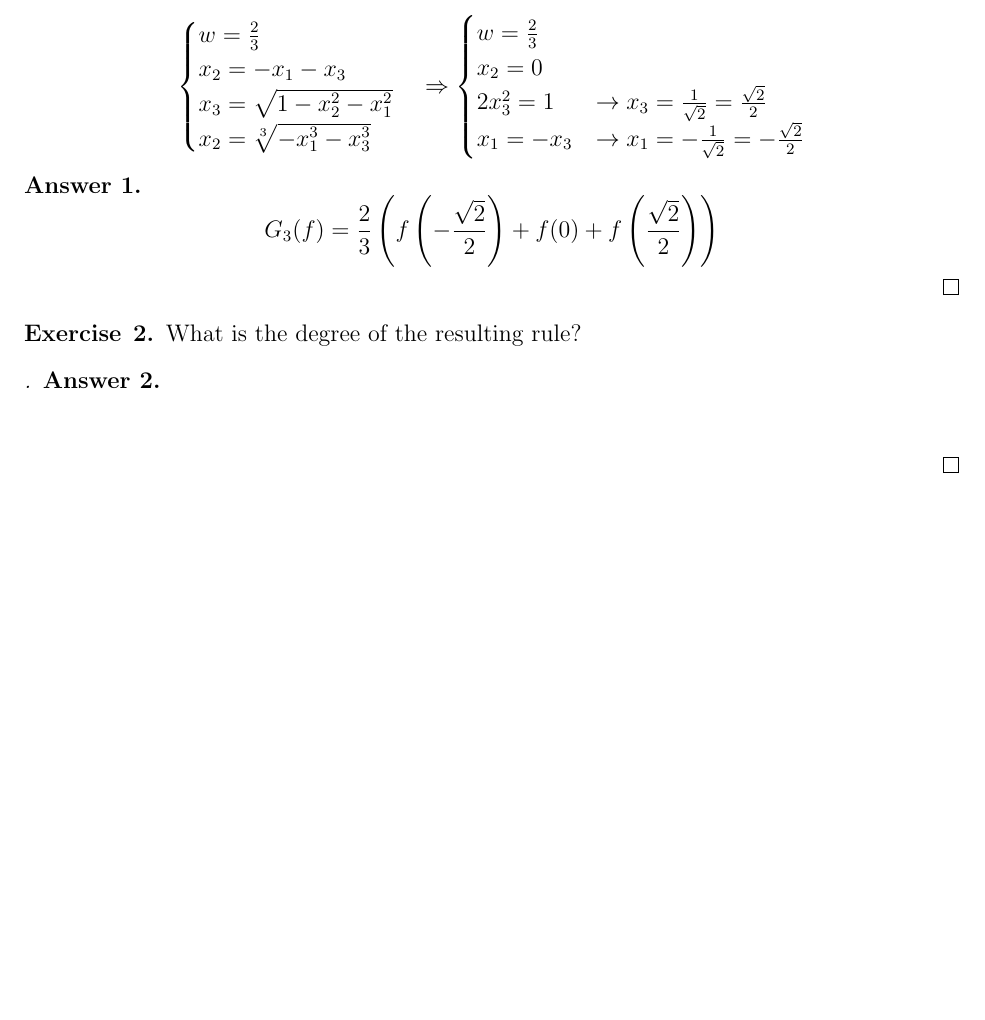
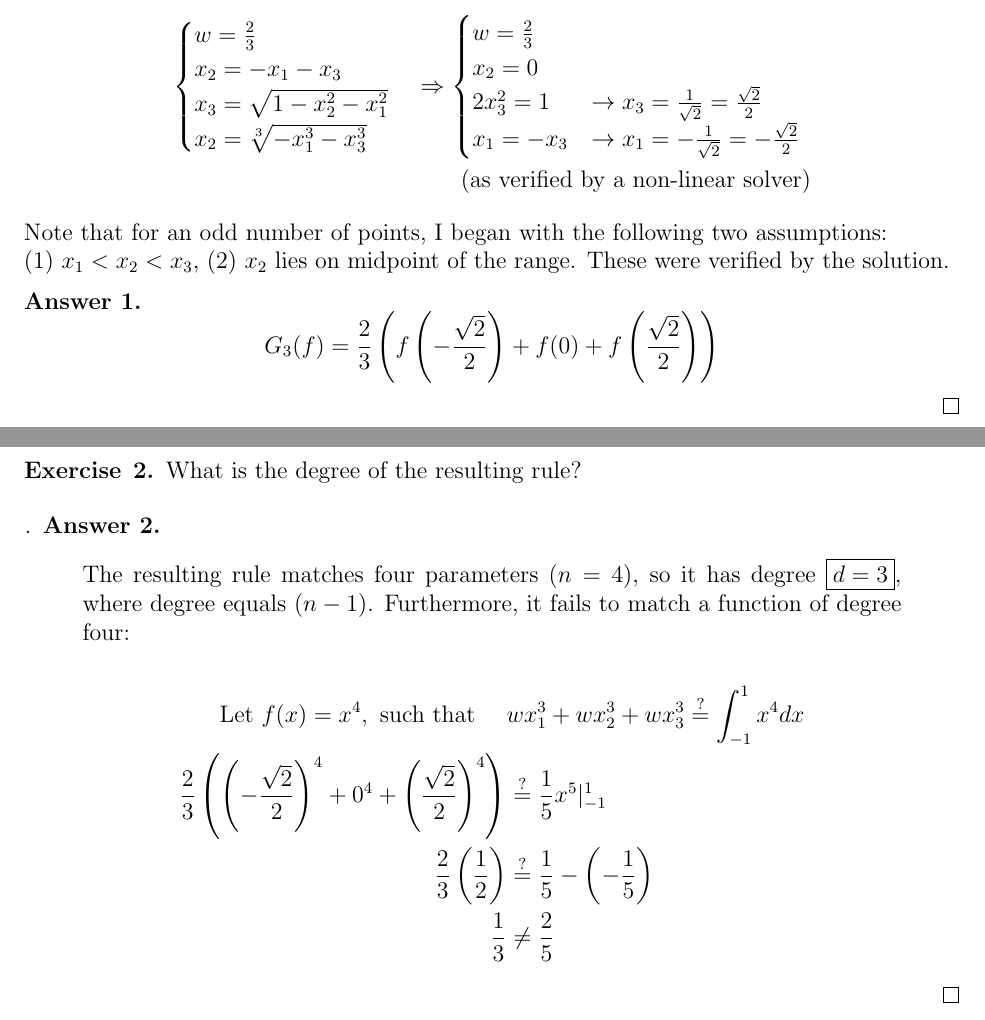
Before and after one commit to glinkowski/Proj_ECE491, a LaTeX problem sheet (hw5/prob05.tex): part of the page before the commit and two parts of pages 1 and 2 of 2 after it, the two joined at a grey line, cut so that both start at the same text, the shorter picture padded with empty space. Compiled offline with pdfLaTeX.

Commit message:
final submitted version

```diff
--- a/hw5/prob05.tex
+++ b/hw5/prob05.tex
@@ -60,19 +60,31 @@ Newton-Cotes quadrature rules are derived by fixing the nodes and then determini
 			x_2 = 0 \\
 			2 x_3^2 = 1 &\rightarrow x_3 = \frac{1}{\sqrt{2}} = \frac{\sqrt{2}}{2} \\
 			x_1 = - x_3 &\rightarrow x_1 = -\frac{1}{\sqrt{2}} = -\frac{\sqrt{2}}{2}\\
-		\end{cases}
+		\end{cases} \\
+		& \qquad \textnormal{(as verified by a non-linear solver)}
 	\end{align*}
+	Note that for an odd number of points, I began with the following two assumptions: \\
+		(1) $x_1 < x_2 < x_3 $, (2) $x_2$ lies on midpoint of the range. These were verified by the solution. \vspace{2mm} \\
 	\textbf{Answer 1.} %\vspace{-7mm} \\
 	\[ G_3(f) = \frac{2}{3} \left( f\left( -\frac{\sqrt{2}}{2}\right)  +  f(0) + f\left( \frac{\sqrt{2}}{2}\right) \right)   \]
 \end{proof}
 
+\pagebreak
 \begin{exercise}{2}
 	What is the degree of the resulting rule?
 \end{exercise} %\vspace{-10mm}
 \begin{proof}[]
 	\textbf{Answer 2.} %\vspace{-7mm} \\
 	\begin{quote}
+		The resulting rule matches four parameters $(n = 4)$, so it has degree $\boxed{d = 3}$, where degree equals $(n-1)$. Furthermore, it fails to match a function of degree four:
 	\end{quote}
+	\begin{align*}
+		\textnormal{Let } f(x) = x^4, \textnormal{ such that } \quad &
+		w x_1^3 + w x_2^3 + w x_3^3 \stackrel{?}{=} \int_{-1}^{1} x^4 dx \\
+		\frac{2}{3} \left( \left( -\frac{\sqrt{2}}{2}\right)^4 + 0^4 + \left( \frac{\sqrt{2}}{2}\right)^4  \right) &\stackrel{?}{=} \frac{1}{5}x^5|_{-1}^{1} \\
+		\frac{2}{3} \left( \frac{1}{2} \right) &\stackrel{?}{=} \frac{1}{5} - \left( -\frac{1}{5} \right) \\
+		\frac{1}{3} &\neq \frac{2}{5}
+	\end{align*}
 \end{proof}
 
 \end{document}
```
Also changed, not shown: hw5/prob02.tex (+3 -3 lines), hw5/prob03.tex (+1 -1 lines).
